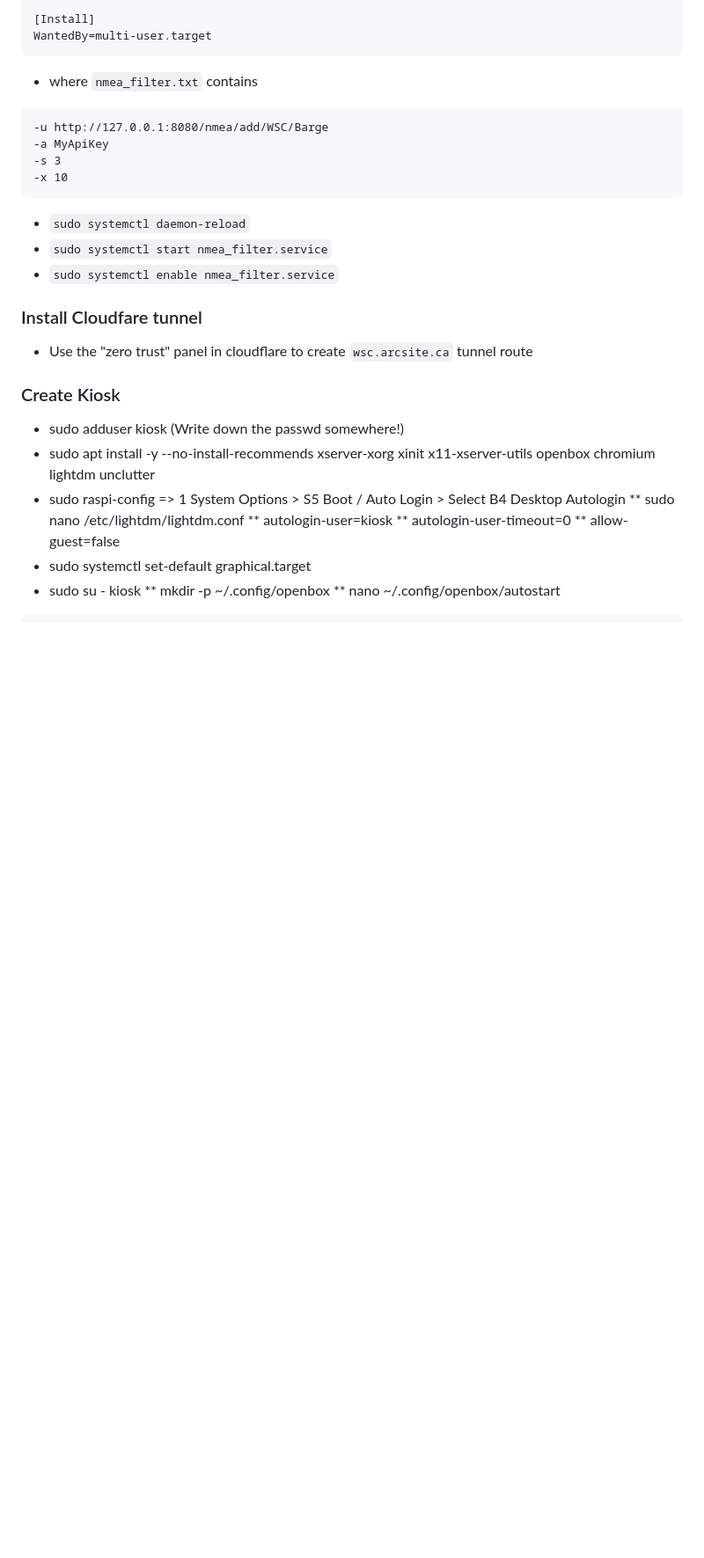
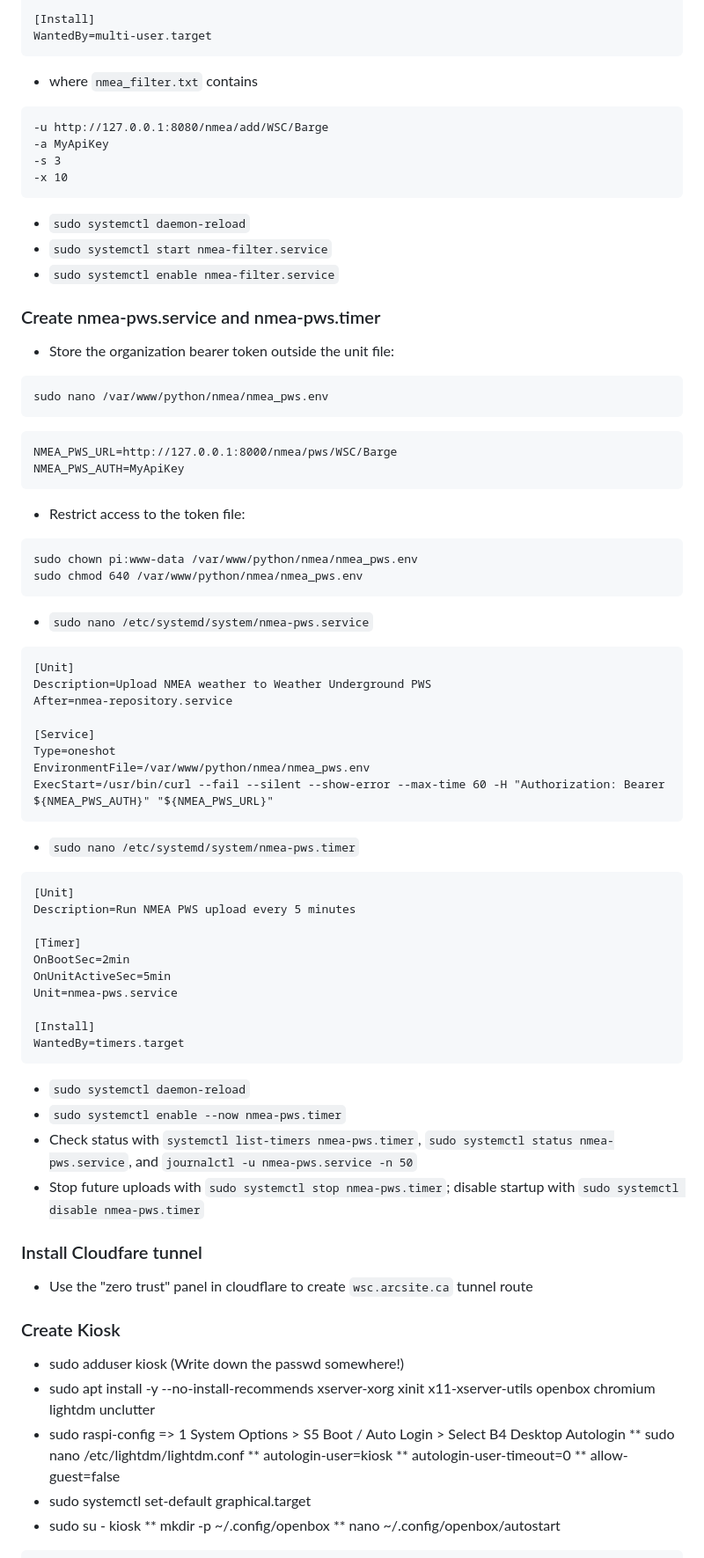
Before and after one commit to rkrause22/nmea-monitor, a Markdown page: README.md, the part around one of its changes. Shown at 88% size. GitHub-like rendering; blank space fills up the shorter version.

Commit message:
updated readme and nmea-*.service names

````diff
--- a/README.md
+++ b/README.md
@@ -211,8 +211,51 @@ WantedBy=multi-user.target
 -x 10
 ```
 * `sudo systemctl daemon-reload`
-* `sudo systemctl start nmea_filter.service`
-* `sudo systemctl enable nmea_filter.service`
+* `sudo systemctl start nmea-filter.service`
+* `sudo systemctl enable nmea-filter.service`
+
+### Create nmea-pws.service and nmea-pws.timer
+* Store the organization bearer token outside the unit file:
+```text
+sudo nano /var/www/python/nmea/nmea_pws.env
+```
+```text
+NMEA_PWS_URL=http://127.0.0.1:8000/nmea/pws/WSC/Barge
+NMEA_PWS_AUTH=MyApiKey
+```
+* Restrict access to the token file:
+```text
+sudo chown pi:www-data /var/www/python/nmea/nmea_pws.env
+sudo chmod 640 /var/www/python/nmea/nmea_pws.env
+```
+* `sudo nano /etc/systemd/system/nmea-pws.service`
+```text
+[Unit]
+Description=Upload NMEA weather to Weather Underground PWS
+After=nmea-repository.service
+
+[Service]
+Type=oneshot
+EnvironmentFile=/var/www/python/nmea/nmea_pws.env
+ExecStart=/usr/bin/curl --fail --silent --show-error --max-time 60 -H "Authorization: Bearer ${NMEA_PWS_AUTH}" "${NMEA_PWS_URL}"
+```
+* `sudo nano /etc/systemd/system/nmea-pws.timer`
+```text
+[Unit]
+Description=Run NMEA PWS upload every 5 minutes
+
+[Timer]
+OnBootSec=2min
+OnUnitActiveSec=5min
+Unit=nmea-pws.service
+
+[Install]
+WantedBy=timers.target
+```
+* `sudo systemctl daemon-reload`
+* `sudo systemctl enable --now nmea-pws.timer`
+* Check status with `systemctl list-timers nmea-pws.timer`, `sudo systemctl status nmea-pws.service`, and `journalctl -u nmea-pws.service -n 50`
+* Stop future uploads with `sudo systemctl stop nmea-pws.timer`; disable startup with `sudo systemctl disable nmea-pws.timer`
 
 ### Install Cloudfare tunnel
 * Use the "zero trust" panel in cloudflare to create `wsc.arcsite.ca` tunnel route
````
Also changed, not shown: other parts of README.md (+8 -8 lines).
